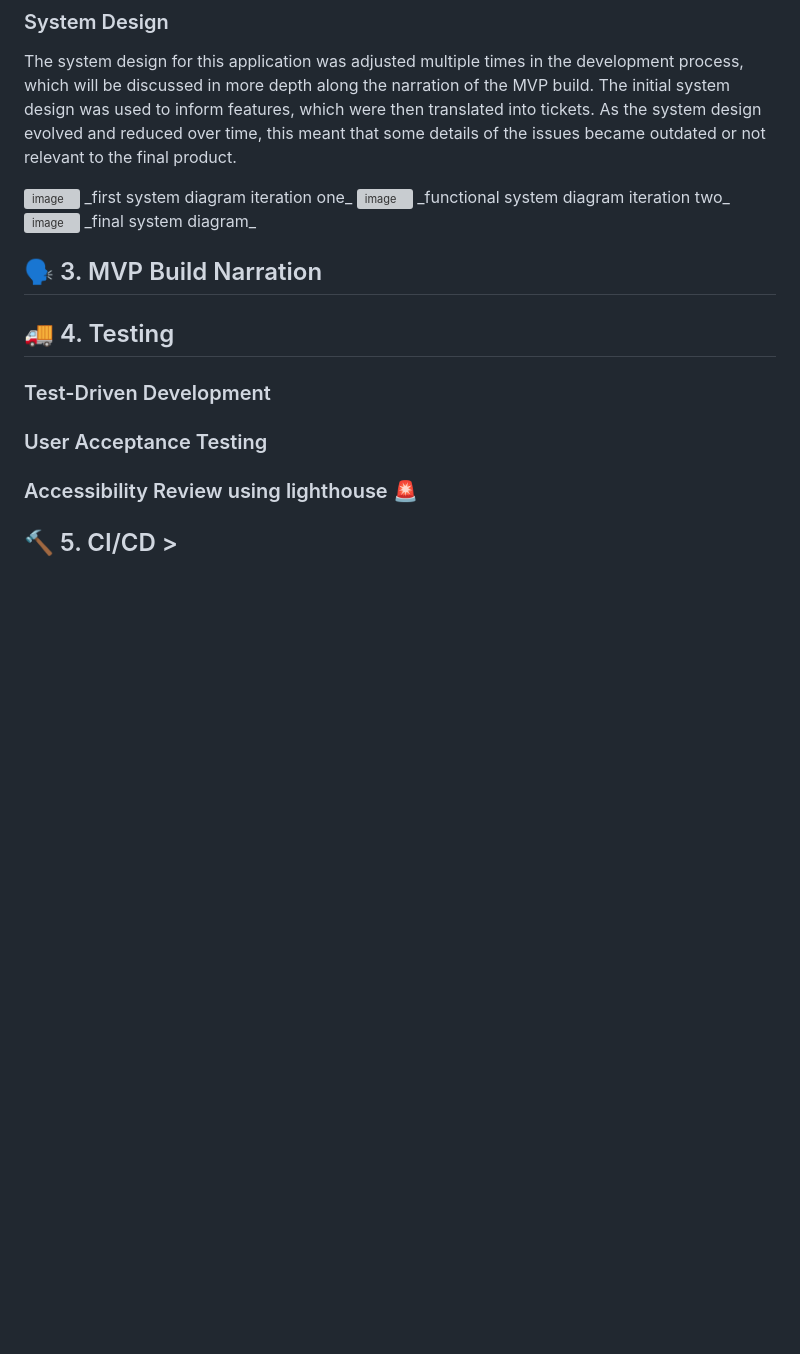
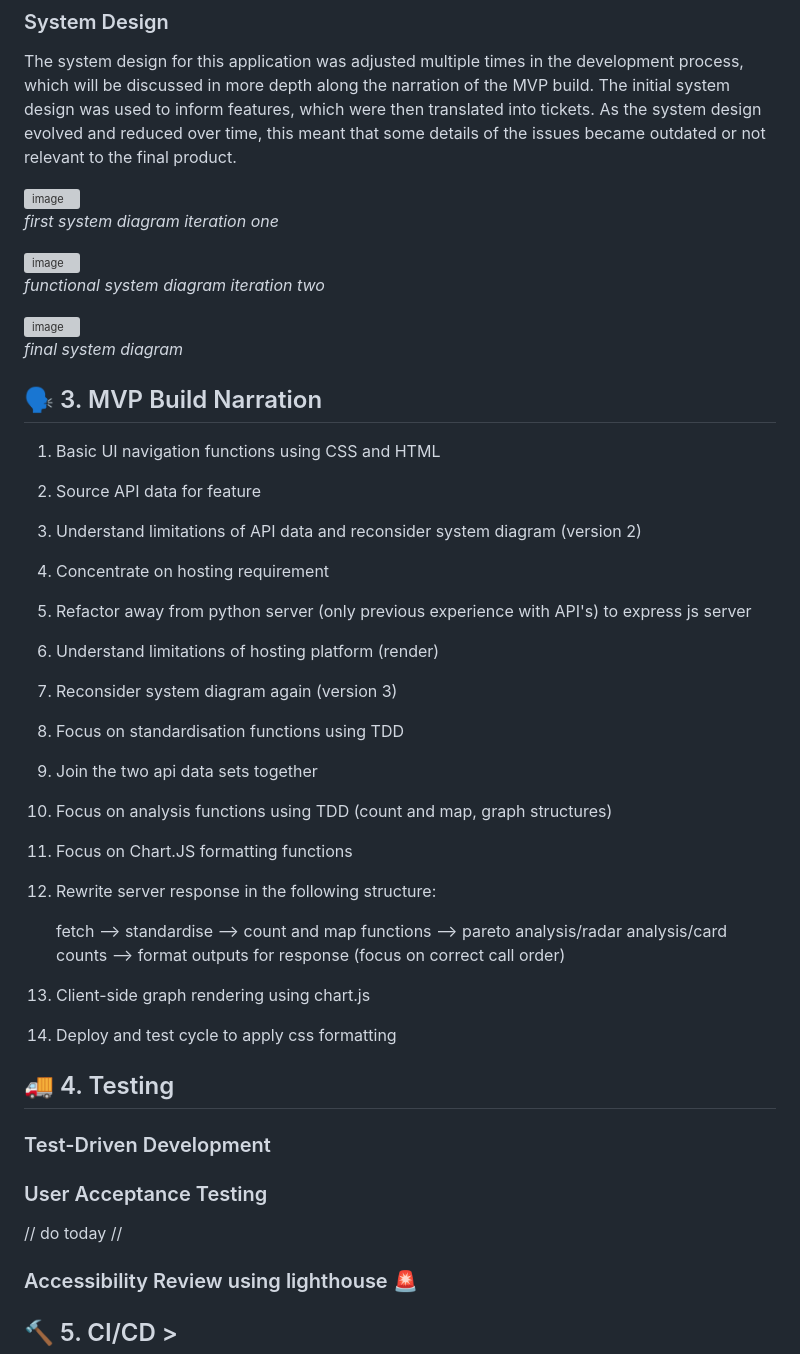
Before and after one commit to UL2663/AE1-Software-Engineering, a Markdown page: README.md, the part around the change. GitHub-like rendering; blank space fills up the shorter version; grey boxes are pictures that could not be loaded.

Commit message:
update readme with narration
MVP narration section and diagrams

```diff
--- a/README.md
+++ b/README.md
@@ -73,23 +73,43 @@ From this design, a third row is included to consider annualised trending for AI
 The system design for this application was adjusted multiple times in the development process, which will be discussed in more depth along the narration of the MVP build. The initial system design was used to inform features, which were then translated into tickets. As the system design evolved and reduced over time, this meant that some details of the issues became outdated or not relevant to the final product.
 
 <img width="701" height="500" alt="image" src="https://github.com/user-attachments/assets/d2306b4d-d986-4d93-9c74-1c00677d0940" />
+
 _first system diagram iteration one_
 
 <img width="582" height="401" alt="image" src="https://github.com/user-attachments/assets/58fa2cf5-3426-4dae-9af6-8319d951dc1f" />
+
 _functional system diagram iteration two_
 
 <img width="845" height="809" alt="image" src="https://github.com/user-attachments/assets/4fe511e2-d382-470f-a799-64ebd2022e20" />
+
 _final system diagram_
-
 
 ## 🗣️ 3. MVP Build Narration
 
+ 1. Basic UI navigation functions using CSS and HTML
+ 2. Source API data for feature
+ 3. Understand limitations of API data and reconsider system diagram (version 2)
+ 4. Concentrate on hosting requirement
+ 5. Refactor away from python server (only previous experience with API's) to express js server
+ 6. Understand limitations of hosting platform (render)
+ 7. Reconsider system diagram again (version 3)
+ 8. Focus on standardisation functions using TDD
+ 9. Join the two api data sets together
+ 10. Focus on analysis functions using TDD (count and map, graph structures)
+ 11. Focus on Chart.JS formatting functions
+ 12. Rewrite server response in the following structure:
+
+     fetch --> standardise --> count and map functions --> pareto analysis/radar analysis/card counts --> format outputs for response (focus on correct call order)
+
+ 13. Client-side graph rendering using chart.js
+ 14. Deploy and test cycle to apply css formatting
 
 ## 🚚 4. Testing
 
 ### Test-Driven Development
 
 ### User Acceptance Testing
+// do today //
 
 ### Accessibility Review using lighthouse 🚨
 
```
